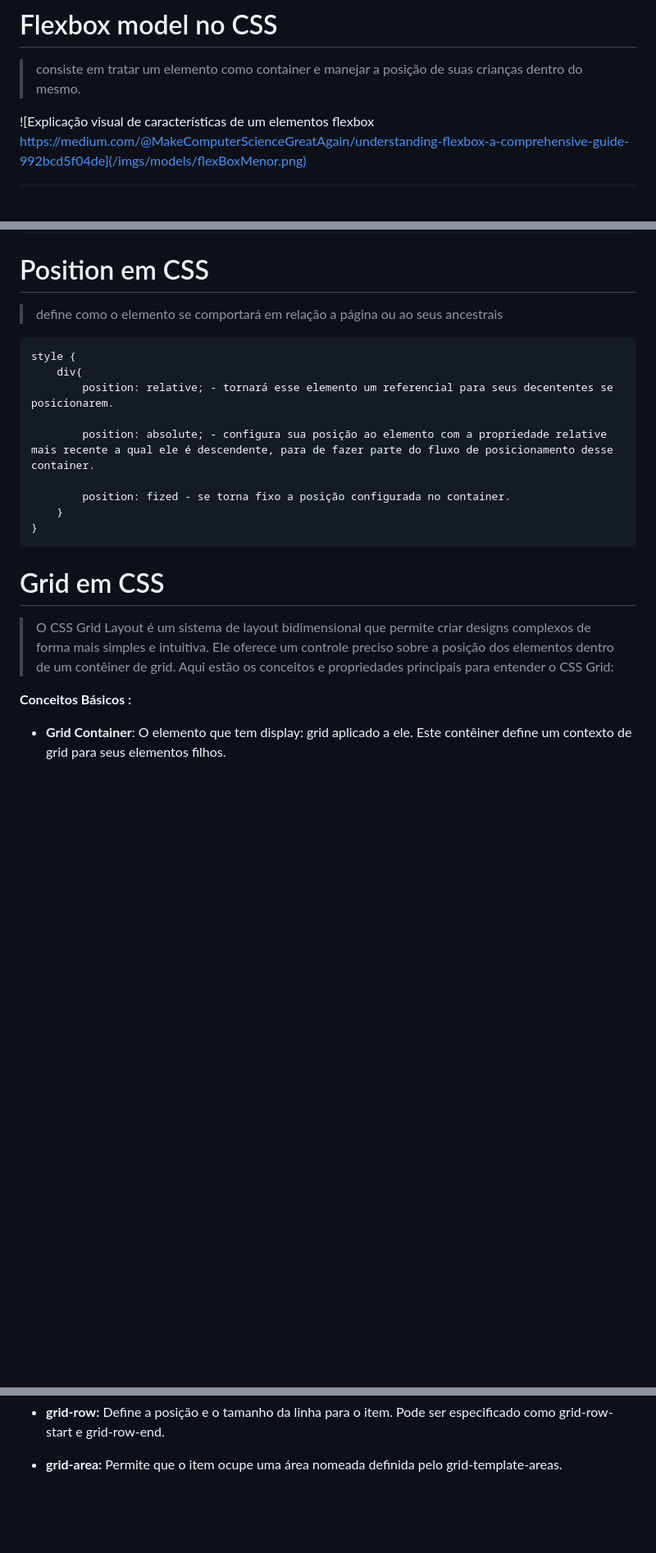
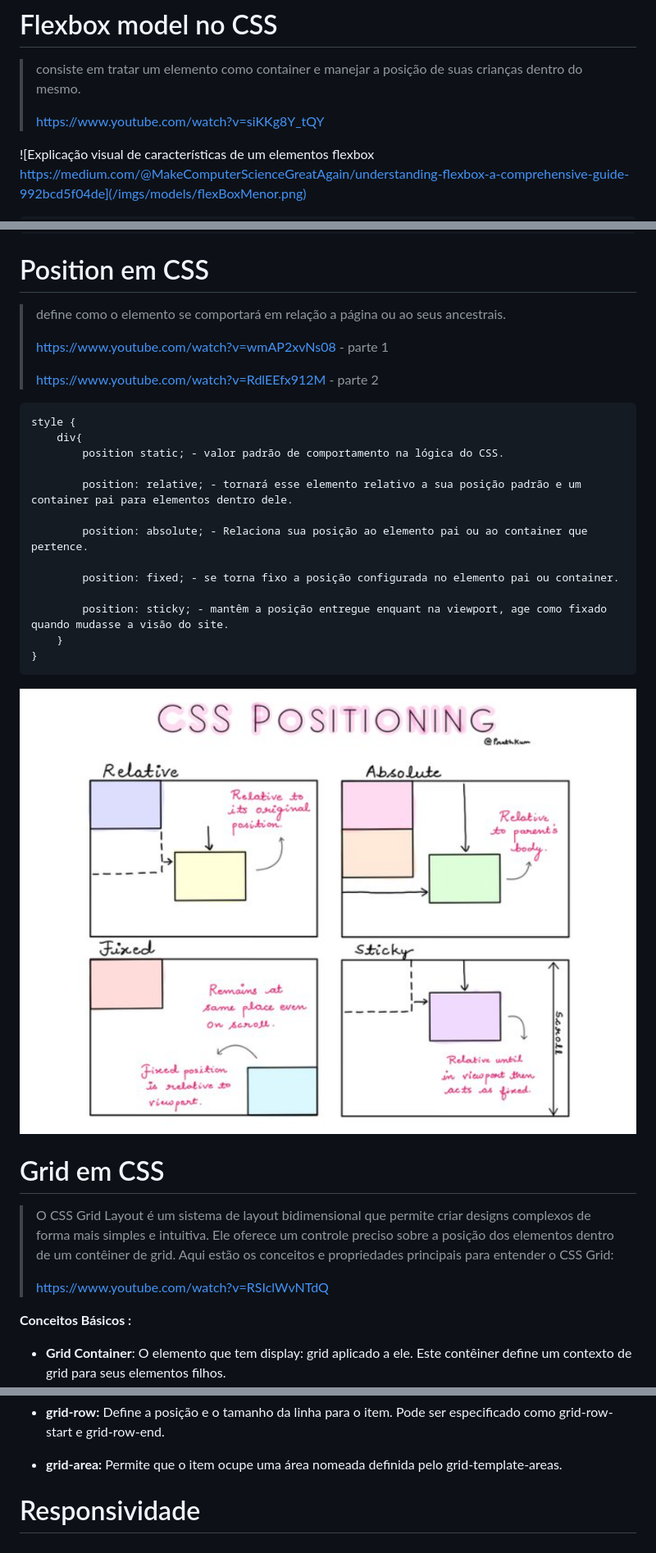
Before and after one commit to webdevluiz/webDevLearning, a Markdown page: README.md, 3 parts joined by grey strips. Shown at 82% size. Drawn GitHub-style; pictures changed too: imgs/models/position.png (added); blank space fills up the shorter version.

````diff
--- a/README.md
+++ b/README.md
@@ -271,6 +271,8 @@ A declaração de qual folha estilizará o elementos segue a ideia de especifici
 
 # Flexbox model no CSS
 > consiste em tratar um elemento como container e manejar a posição de suas crianças dentro do mesmo.
+>
+>https://www.youtube.com/watch?v=siKKg8Y_tQY
 
 ![Explicação visual de características de um elementos flexbox https://medium.com/@MakeComputerScienceGreatAgain/understanding-flexbox-a-comprehensive-guide-992bcd5f04de](/imgs/models/flexBoxMenor.png)
 ```
@@ -293,21 +295,33 @@ A declaração de qual folha estilizará o elementos segue a ideia de especifici
 ```
 
 # Position em CSS
-> define como o elemento se comportará em relação a página ou ao seus ancestrais
+> define como o elemento se comportará em relação a página ou ao seus ancestrais.
+>
+>https://www.youtube.com/watch?v=wmAP2xvNs08 - parte 1
+>
+>https://www.youtube.com/watch?v=RdlEEfx912M - parte 2
 ```
 style {
     div{
-        position: relative; - tornará esse elemento um referencial para seus decententes se posicionarem.
+        position static; - valor padrão de comportamento na lógica do CSS.
 
-        position: absolute; - configura sua posição ao elemento com a propriedade relative mais recente a qual ele é descendente, para de fazer parte do fluxo de posicionamento desse container.
+        position: relative; - tornará esse elemento relativo a sua posição padrão e um container pai para elementos dentro dele.
 
-        position: fized - se torna fixo a posição configurada no container.
+        position: absolute; - Relaciona sua posição ao elemento pai ou ao container que pertence.
+
+        position: fixed; - se torna fixo a posição configurada no elemento pai ou container.
+
+        position: sticky; - mantêm a posição entregue enquant na viewport, age como fixado quando mudasse a visão do site.
     }
 }
 ```
 
+![Explicação visual do conceito position](/imgs/models/position.png)
+
 # Grid em CSS
 > O CSS Grid Layout é um sistema de layout bidimensional que permite criar designs complexos de forma mais simples e intuitiva. Ele oferece um controle preciso sobre a posição dos elementos dentro de um contêiner de grid. Aqui estão os conceitos e propriedades principais para entender o CSS Grid:
+>
+>https://www.youtube.com/watch?v=RSIclWvNTdQ
 
 **Conceitos Básicos :**
 * **Grid Container**: O elemento que tem display: grid aplicado a ele. Este contêiner define um contexto de grid para seus elementos filhos.
@@ -343,3 +357,5 @@ style {
 * **grid-row:** Define a posição e o tamanho da linha para o item. Pode ser especificado como grid-row-start e grid-row-end.
 
 * **grid-area:** Permite que o item ocupe uma área nomeada definida pelo grid-template-areas.
+
+# Responsividade
````
Also changed, not shown: 6 other files.
